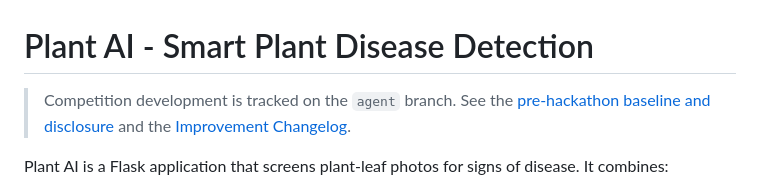
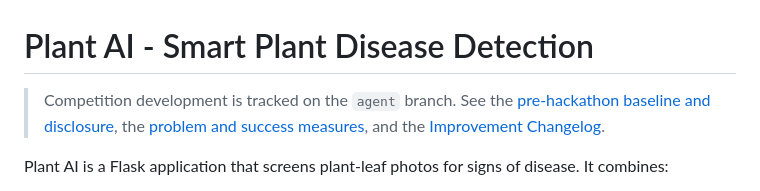
Before and after one commit to ottojoash/Farming-plant-AI, a Markdown page: README.md, the part around the change. Drawn GitHub-style.

Commit message:
Define competition problem and success metrics

```diff
--- a/README.md
+++ b/README.md
@@ -1,7 +1,8 @@
 # Plant AI - Smart Plant Disease Detection
 
 > Competition development is tracked on the `agent` branch. See the
-> [pre-hackathon baseline and disclosure](docs/competition/PRE_HACKATHON_BASELINE.md)
+> [pre-hackathon baseline and disclosure](docs/competition/PRE_HACKATHON_BASELINE.md),
+> the [problem and success measures](docs/competition/PROBLEM_AND_METRICS.md),
 > and the [Improvement Changelog](docs/competition/IMPROVEMENT_CHANGELOG.md).
 
 Plant AI is a Flask application that screens plant-leaf photos for signs of disease. It combines:
```
Also changed, not shown: docs/competition/PROBLEM_AND_METRICS.md (added, +248 -0 lines).
